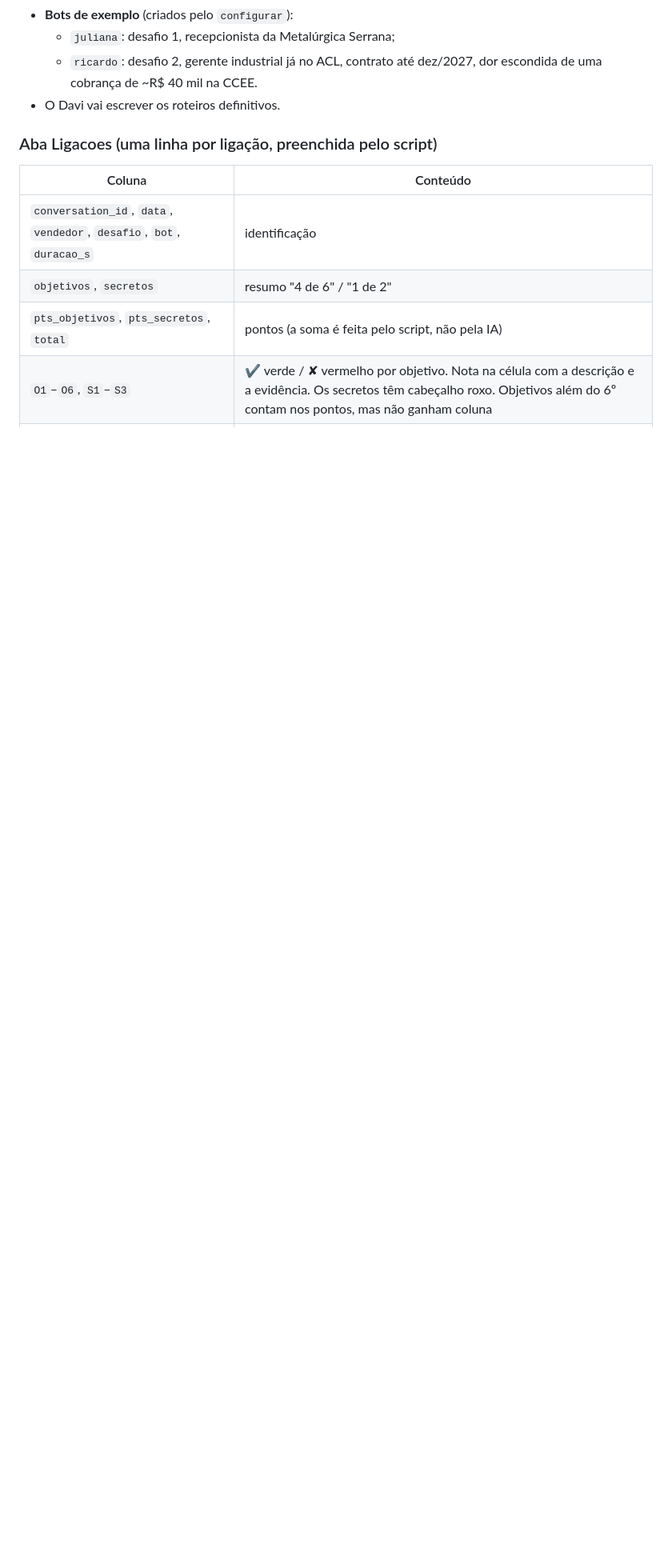
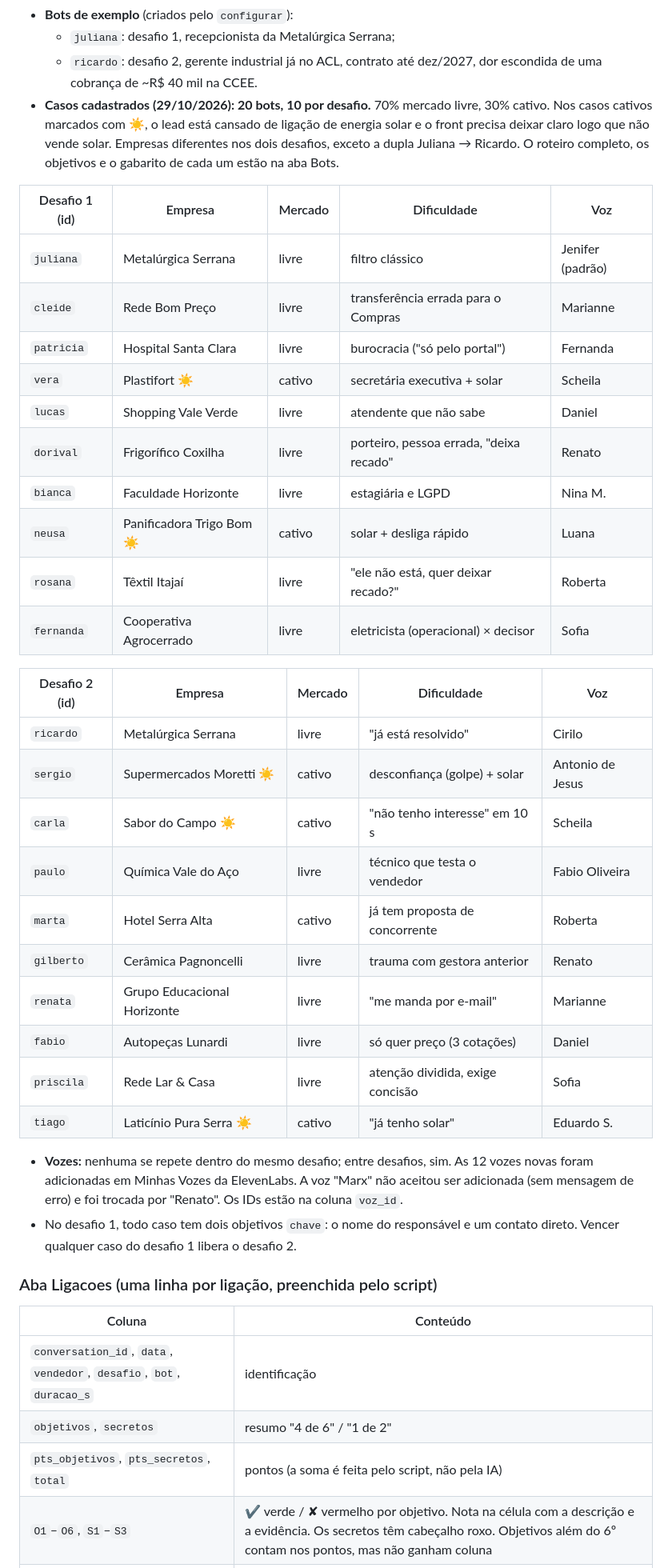
Before and after one commit to davimorgado-arch/davimorgado-arch.github.io, a Markdown page: coldcall/PROJETO.md, the part around one of its changes. Shown at 80% size. Rendered like a GitHub page; blank space fills up the shorter version.

Commit message:
Cold Call: PROJETO.md com os 20 casos (10 por desafio) e as vozes
Co-Authored-By: Claude Opus 5.5 <noreply@anthropic.com>

```diff
--- a/coldcall/PROJETO.md
+++ b/coldcall/PROJETO.md
@@ -213,7 +213,36 @@ Depois: **Implantar → Nova implantação → App da Web** (executar como **Eu*
 - **Bots de exemplo** (criados pelo `configurar`):
   - `juliana`: desafio 1, recepcionista da Metalúrgica Serrana;
   - `ricardo`: desafio 2, gerente industrial já no ACL, contrato até dez/2027, dor escondida de uma cobrança de ~R$ 40 mil na CCEE.
-- O Davi vai escrever os roteiros definitivos.
+- **Casos cadastrados (29/10/2026): 20 bots, 10 por desafio.** 70% mercado livre, 30% cativo. Nos casos cativos marcados com ☀️, o lead está cansado de ligação de energia solar e o front precisa deixar claro logo que não vende solar. Empresas diferentes nos dois desafios, exceto a dupla Juliana → Ricardo. O roteiro completo, os objetivos e o gabarito de cada um estão na aba Bots.
+
+| Desafio 1 (id) | Empresa | Mercado | Dificuldade | Voz |
+|---|---|---|---|---|
+| `juliana` | Metalúrgica Serrana | livre | filtro clássico | Jenifer (padrão) |
+| `cleide` | Rede Bom Preço | livre | transferência errada para o Compras | Marianne |
+| `patricia` | Hospital Santa Clara | livre | burocracia ("só pelo portal") | Fernanda |
+| `vera` | Plastifort ☀️ | cativo | secretária executiva + solar | Scheila |
+| `lucas` | Shopping Vale Verde | livre | atendente que não sabe | Daniel |
+| `dorival` | Frigorífico Coxilha | livre | porteiro, pessoa errada, "deixa recado" | Renato |
+| `bianca` | Faculdade Horizonte | livre | estagiária e LGPD | Nina M. |
+| `neusa` | Panificadora Trigo Bom ☀️ | cativo | solar + desliga rápido | Luana |
+| `rosana` | Têxtil Itajaí | livre | "ele não está, quer deixar recado?" | Roberta |
+| `fernanda` | Cooperativa Agrocerrado | livre | eletricista (operacional) × decisor | Sofia |
+
+| Desafio 2 (id) | Empresa | Mercado | Dificuldade | Voz |
+|---|---|---|---|---|
+| `ricardo` | Metalúrgica Serrana | livre | "já está resolvido" | Cirilo |
+| `sergio` | Supermercados Moretti ☀️ | cativo | desconfiança (golpe) + solar | Antonio de Jesus |
+| `carla` | Sabor do Campo ☀️ | cativo | "não tenho interesse" em 10 s | Scheila |
+| `paulo` | Química Vale do Aço | livre | técnico que testa o vendedor | Fabio Oliveira |
+| `marta` | Hotel Serra Alta | cativo | já tem proposta de concorrente | Roberta |
+| `gilberto` | Cerâmica Pagnoncelli | livre | trauma com gestora anterior | Renato |
+| `renata` | Grupo Educacional Horizonte | livre | "me manda por e-mail" | Marianne |
+| `fabio` | Autopeças Lunardi | livre | só quer preço (3 cotações) | Daniel |
+| `priscila` | Rede Lar & Casa | livre | atenção dividida, exige concisão | Sofia |
+| `tiago` | Laticínio Pura Serra ☀️ | cativo | "já tenho solar" | Eduardo S. |
+
+- **Vozes:** nenhuma se repete dentro do mesmo desafio; entre desafios, sim. As 12 vozes novas foram adicionadas em Minhas Vozes da ElevenLabs. A voz "Marx" não aceitou ser adicionada (sem mensagem de erro) e foi trocada por "Renato". Os IDs estão na coluna `voz_id`.
+- No desafio 1, todo caso tem dois objetivos `chave`: o nome do responsável e um contato direto. Vencer qualquer caso do desafio 1 libera o desafio 2.
 
 ### Aba Ligacoes (uma linha por ligação, preenchida pelo script)
 | Coluna | Conteúdo |
```
Also changed, not shown: other parts of coldcall/PROJETO.md (+2 -1 lines).
